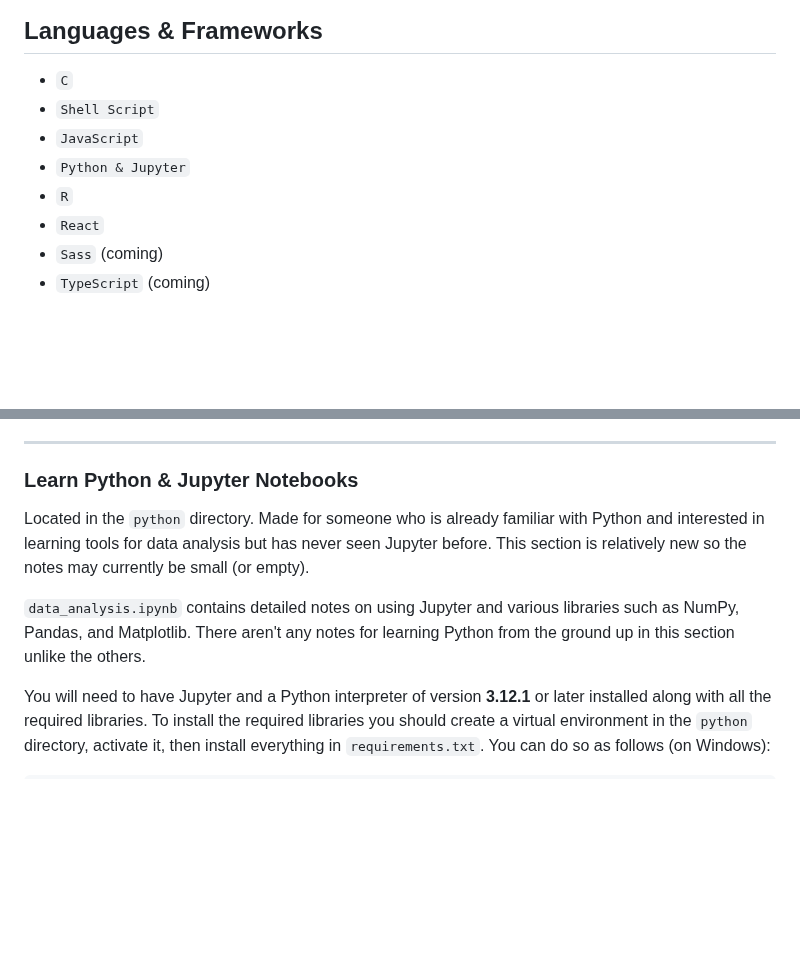
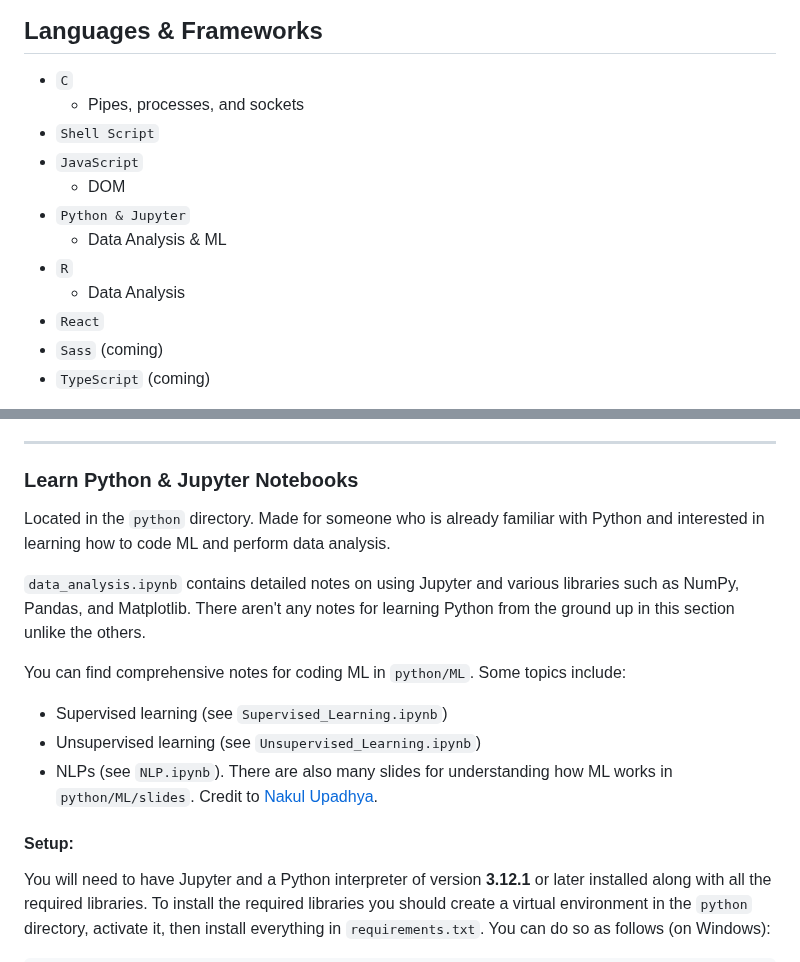
Before and after one commit to mrdandelion6/Learn-to-Code, a Markdown page: README.md, 2 parts joined by grey strips. Rendered like a GitHub page; blank space fills up the shorter version.

````diff
--- a/README.md
+++ b/README.md
@@ -6,10 +6,14 @@ Welcome to my code learning repository! This repository is a collection of my no
 ## Languages & Frameworks
 
 - `C`
+    - Pipes, processes, and sockets
 - `Shell Script`
 - `JavaScript`
+  - DOM
 - `Python & Jupyter`
+  - Data Analysis & ML
 - `R`
+  - Data Analysis
 - `React`
 - `Sass` (coming)
 - `TypeScript` (coming)
@@ -49,10 +53,17 @@ Located in the `javascript` directory. Made for someone who has never seen JavaS
 
 ---
 ### Learn Python & Jupyter Notebooks
-Located in the `python` directory. Made for someone who is already familiar with Python and interested in learning tools for data analysis but has never seen Jupyter before. This section is relatively new so the notes may currently be small (or empty).
+Located in the `python` directory. Made for someone who is already familiar with Python and interested in learning how to code ML and perform data analysis.
 
 `data_analysis.ipynb` contains detailed notes on using Jupyter and various libraries such as NumPy, Pandas, and Matplotlib. There aren't any notes for learning Python from the ground up in this section unlike the others.
 
+You can find comprehensive notes for coding ML in `python/ML`. Some topics include:
+- Supervised learning (see `Supervised_Learning.ipynb`)
+- Unsupervised learning (see `Unsupervised_Learning.ipynb`)
+- NLPs (see `NLP.ipynb`).
+There are also many slides for understanding how ML works in `python/ML/slides`. Credit to [Nakul Upadhya](https://github.com/upadhyan).
+
+#### Setup:
 You will need to have Jupyter and a Python interpreter of version **3.12.1** or later installed along with all the required libraries. To install the required libraries you should create a virtual environment in the `python` directory, activate it, then install everything in `requirements.txt`. You can do so as follows (on Windows):
 ```
 python -m venv env
````
